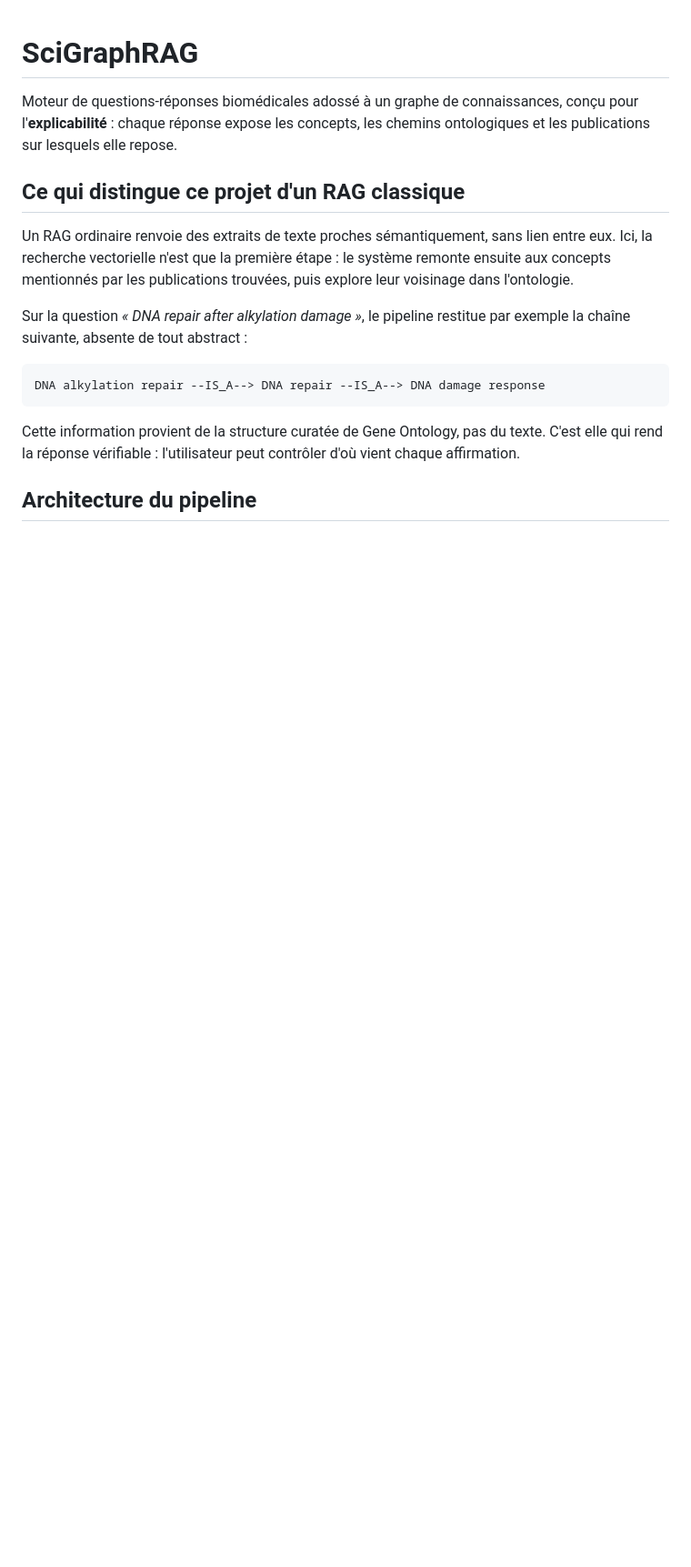
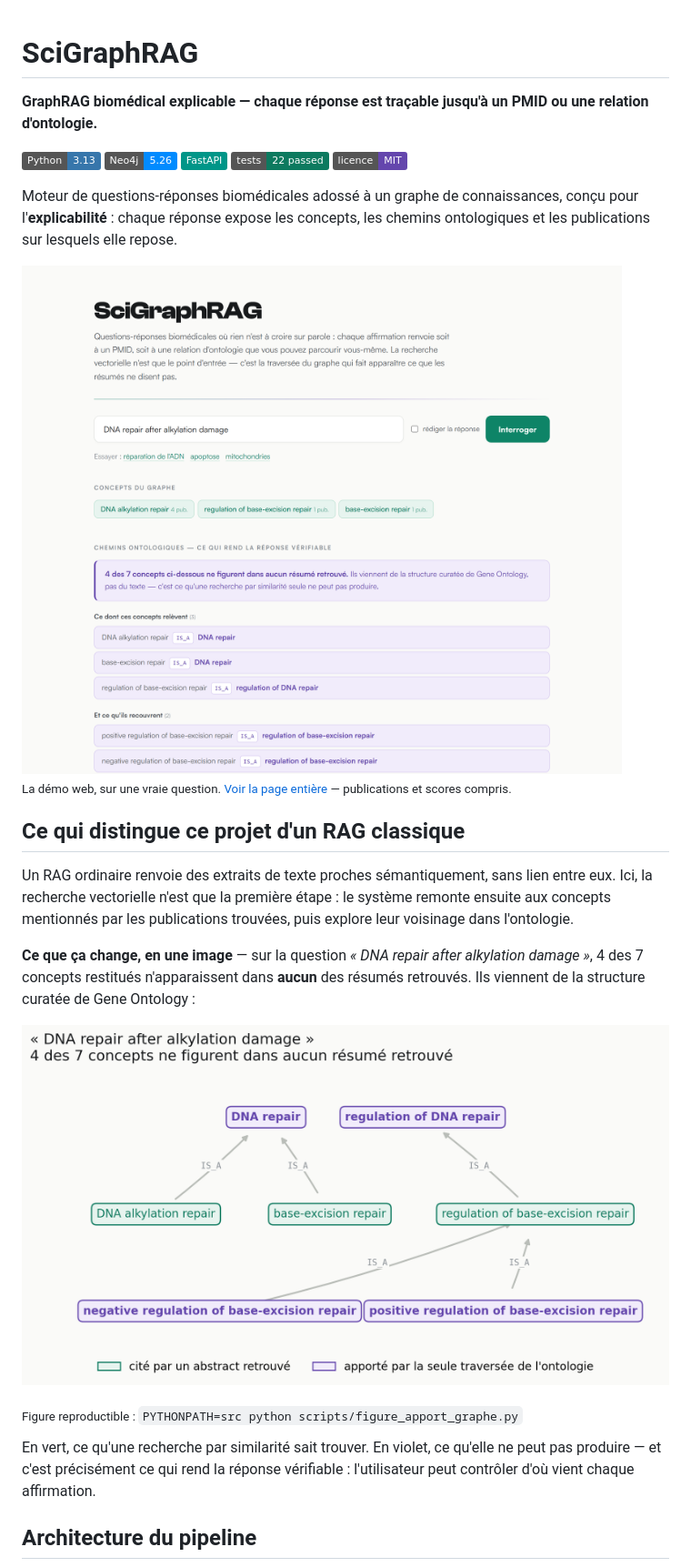
Before and after one commit to Toufic99/SciGraphRAG, a Markdown page: README.md, the part around one of its changes. Shown at 91% size. Rendered like a GitHub page; pictures changed too: docs/images/apport-du-graphe.png (added), docs/images/demo.png (added); badges without logos; blank space fills up the shorter version.

````diff
--- a/README.md
+++ b/README.md
@@ -1,18 +1,33 @@
 # SciGraphRAG
 
+**GraphRAG biomédical explicable — chaque réponse est traçable jusqu'à un PMID ou une relation d'ontologie.**
+
+[![Python](https://img.shields.io/badge/Python-3.13-3776AB?logo=python&logoColor=white)](https://www.python.org/)
+[![Neo4j](https://img.shields.io/badge/Neo4j-5.26-018BFF?logo=neo4j&logoColor=white)](https://neo4j.com/)
+[![FastAPI](https://img.shields.io/badge/FastAPI-009688?logo=fastapi&logoColor=white)](https://fastapi.tiangolo.com/)
+[![Tests](https://img.shields.io/badge/tests-22%20passed-0d7a5f)](tests/)
+[![Licence MIT](https://img.shields.io/badge/licence-MIT-6446ad)](LICENSE)
+
 Moteur de questions-réponses biomédicales adossé à un graphe de connaissances, conçu pour l'**explicabilité** : chaque réponse expose les concepts, les chemins ontologiques et les publications sur lesquels elle repose.
+
+<picture>
+  <source media="(prefers-color-scheme: dark)" srcset="docs/images/demo-sombre.png">
+  <img alt="La démo répondant à « DNA repair after alkylation damage » : concepts du graphe, chemins ontologiques et publications sourcées" src="docs/images/demo.png">
+</picture>
+
+<sub>La démo web, sur une vraie question. [Voir la page entière](docs/images/demo-complete.png) — publications et scores compris.</sub>
 
 ## Ce qui distingue ce projet d'un RAG classique
 
 Un RAG ordinaire renvoie des extraits de texte proches sémantiquement, sans lien entre eux. Ici, la recherche vectorielle n'est que la première étape : le système remonte ensuite aux concepts mentionnés par les publications trouvées, puis explore leur voisinage dans l'ontologie.
 
-Sur la question *« DNA repair after alkylation damage »*, le pipeline restitue par exemple la chaîne suivante, absente de tout abstract :
+**Ce que ça change, en une image** — sur la question *« DNA repair after alkylation damage »*, 4 des 7 concepts restitués n'apparaissent dans **aucun** des résumés retrouvés. Ils viennent de la structure curatée de Gene Ontology :
 
-```
-DNA alkylation repair --IS_A--> DNA repair --IS_A--> DNA damage response
-```
+![Concepts issus des abstracts contre concepts issus de la traversée de l'ontologie](docs/images/apport-du-graphe.png)
 
-Cette information provient de la structure curatée de Gene Ontology, pas du texte. C'est elle qui rend la réponse vérifiable : l'utilisateur peut contrôler d'où vient chaque affirmation.
+<sub>Figure reproductible : `PYTHONPATH=src python scripts/figure_apport_graphe.py`</sub>
+
+En vert, ce qu'une recherche par similarité sait trouver. En violet, ce qu'elle ne peut pas produire — et c'est précisément ce qui rend la réponse vérifiable : l'utilisateur peut contrôler d'où vient chaque affirmation.
 
 ## Architecture du pipeline
 
````
Also changed, not shown: other parts of README.md (+24 -8 lines), docs/images/demo-complete.png (added), docs/images/demo-sombre.png (added), 1 other file.
